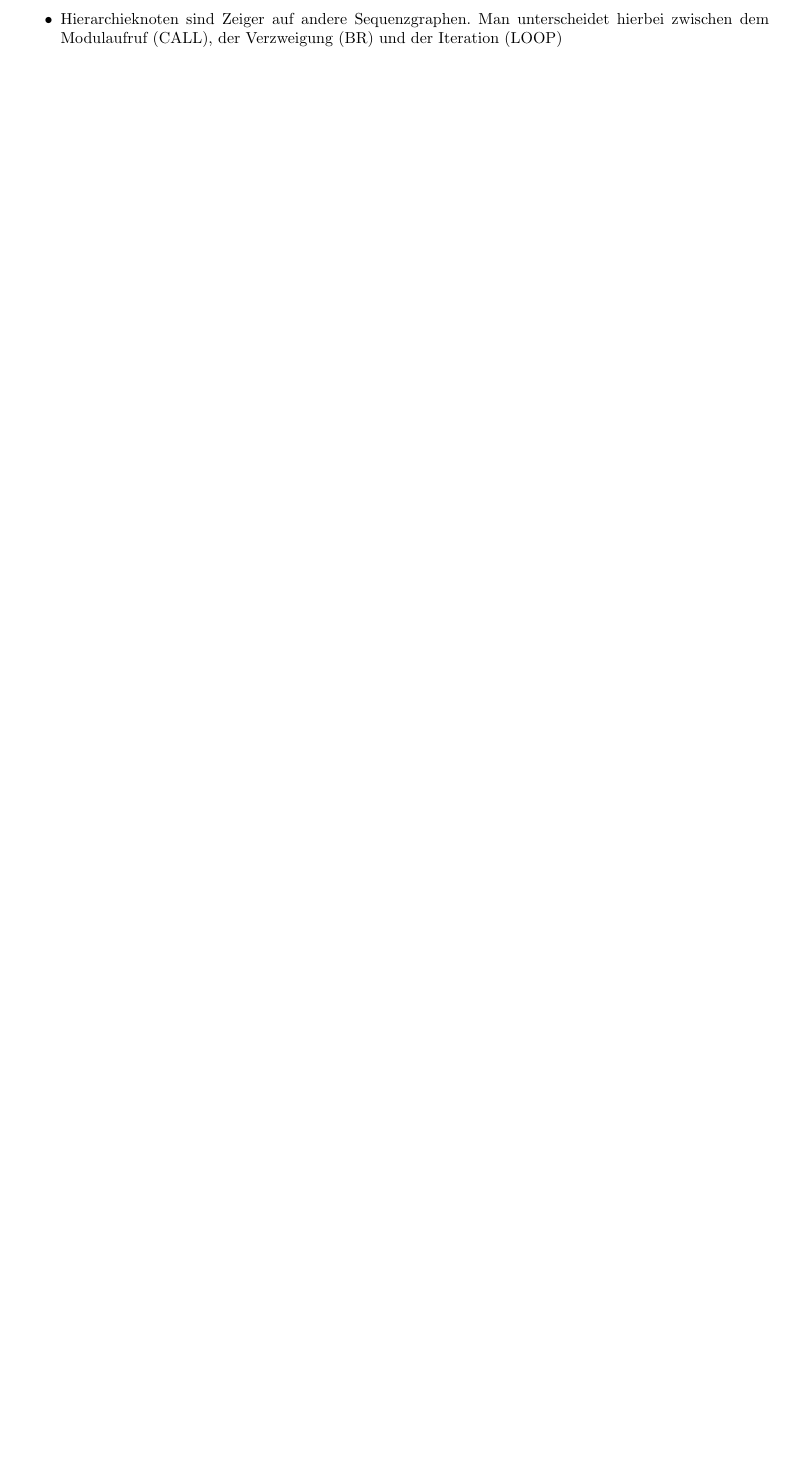
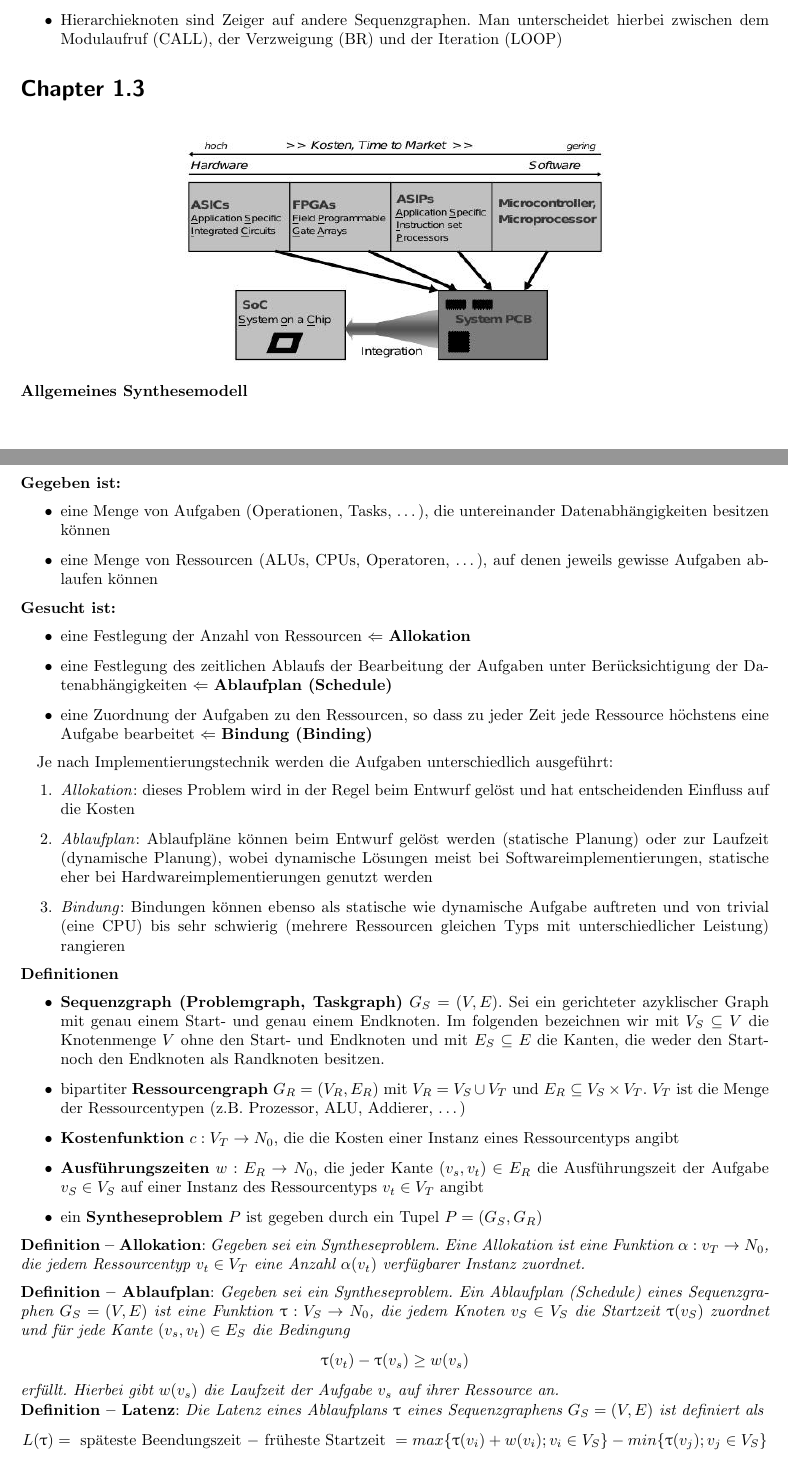
Before and after one commit to Mathe-Uni-Wuerzburg/Embedded_Systems_WS1415, a LaTeX document (ES-zusammenfassung.tex, which reads kap-1.tex): part of page 10 of 19 before the commit and two parts of pages 10 and 11 of 20 after it, the two joined at a grey line, cut so that both start at the same text, the shorter picture padded with empty space. Compiled offline with pdfLaTeX.

Commit message:
chap one done

```diff
--- a/kap-1.tex
+++ b/kap-1.tex
@@ -423,5 +423,57 @@ Endknoten. Zusätzlich besitzt $G$ die folgenden Eigenschaften:}
  (LOOP)
 \end{itemize}
 
+\section*{Chapter 1.3}
+\begin{figure}[!ht]
+ \centering
+ \includegraphics[scale=0.7]{pics/implementierung}
+\end{figure}
 
+\f{Allgemeines Synthesemodell}
 
+\noindent \f{Gegeben ist:}
+\begin{itemize}
+ \item eine Menge von Aufgaben (Operationen, Tasks, \dots), die untereinander Datenabhängigkeiten besitzen können
+ \item eine Menge von Ressourcen (ALUs, CPUs, Operatoren, \dots), auf denen jeweils gewisse Aufgaben ablaufen können
+\end{itemize}
+
+\f{Gesucht ist:}
+\begin{itemize}
+ \item eine Festlegung der Anzahl von Ressourcen $\Leftarrow$ \f{Allokation}
+ \item eine Festlegung des zeitlichen Ablaufs der Bearbeitung der Aufgaben unter Berücksichtigung der Datenabhängigkeiten $\Leftarrow$ \f{Ablaufplan (Schedule)}
+ \item eine Zuordnung der Aufgaben zu den Ressourcen, so dass zu jeder Zeit jede Ressource höchstens eine Aufgabe bearbeitet $\Leftarrow$ \f{Bindung (Binding)}
+\end{itemize}
+
+Je nach Implementierungstechnik werden die Aufgaben unterschiedlich ausgeführt:
+\begin{enumerate}
+ \item \ku{Allokation}: dieses Problem wird in der Regel beim Entwurf gelöst und hat entscheidenden Einfluss auf die Kosten
+ \item \ku{Ablaufplan}: Ablaufpläne können beim Entwurf gelöst werden (statische Planung) oder zur Laufzeit (dynamische Planung), wobei dynamische Lösungen meist
+ bei Softwareimplementierungen, statische eher bei Hardwareimplementierungen genutzt werden
+ \item \ku{Bindung}: Bindungen können ebenso als statische wie dynamische Aufgabe auftreten und von trivial (eine CPU) bis sehr schwierig (mehrere Ressourcen
+ gleichen Typs mit unterschiedlicher Leistung) rangieren
+\end{enumerate}
+
+\f{Definitionen}
+\begin{itemize}
+ \item \f{Sequenzgraph (Problemgraph, Taskgraph)} $G_S=(V,E)$. Sei ein gerichteter azyklischer Graph mit genau einem Start- und genau einem Endknoten. Im
+ folgenden bezeichnen wir mit $V_S\subseteq V$ die Knotenmenge $V$ ohne den Start- und Endknoten und mit $E_S \subseteq E$ die Kanten, die weder den Start- noch
+ den Endknoten als Randknoten besitzen.
+ \item bipartiter \f{Ressourcengraph} $G_R = (V_R, E_R)$ mit $V_R = V_S \cup V_T$ und $E_R \subseteq V_S\times V_T$. $V_T$ ist die Menge der Ressourcentypen
+ (\zb Prozessor, ALU, Addierer, \dots)
+ \item \f{Kostenfunktion} $c:V_T\rightarrow N_0$, die die Kosten einer Instanz eines Ressourcentyps angibt
+ \item \f{Ausführungszeiten} $w:E_R\rightarrow N_0$, die jeder Kante $(v_s,v_t)\in E_R$ die Ausführungszeit der Aufgabe $v_S\in V_S$ auf einer Instanz des
+ Ressourcentyps $v_t \in V_T$ angibt
+ \item ein \f{Syntheseproblem} $P$ ist gegeben durch ein Tupel $P = (G_S,G_R)$
+\end{itemize}
+
+\f{Definition -- Allokation}: \ku{Gegeben sei ein Syntheseproblem. Eine Allokation ist eine Funktion $\alpha:v_T\rightarrow N_0$, die jedem Ressourcentyp
+$v_t\in V_T$ eine Anzahl $\alpha(v_t)$ verfügbarer Instanz zuordnet.}
+\vspace*{5pt}
+
+\f{Definition -- Ablaufplan}: \ku{Gegeben sei ein Syntheseproblem. Ein Ablaufplan (Schedule) eines Sequenzgraphen $G_S=(V,E)$ ist eine Funktion
+$\uptau:V_S \rightarrow N_0$, die jedem Knoten $v_S \in V_S$ die Startzeit $\uptau(v_S)$ zuordnet und für jede Kante $(v_s,v_t)\in E_S$ die Bedingung}
+\[\uptau(v_t) - \uptau(v_s)\geq w(v_s)\]
+\ku{erfüllt. Hierbei gibt $w(v_s)$ die Laufzeit der Aufgabe $v_s$ auf ihrer Ressource an.}
+
+\f{Definition -- Latenz}: \ku{Die Latenz eines Ablaufplans $\uptau$ eines Sequenzgraphens $G_S = (V,E)$ ist definiert als}
+\[L(\uptau) = \text{ späteste Beendungszeit $-$ früheste Startzeit } = max\{\uptau(v_i) + w(v_i); v_i \in V_S\} - min\{\uptau(v_j);v_j\in V_S\}\]
```
Also changed, not shown: ES-zusammenfassung.pdf, pics/implementierung.jpeg (added), kap-1.tex (10 more changed lines).
